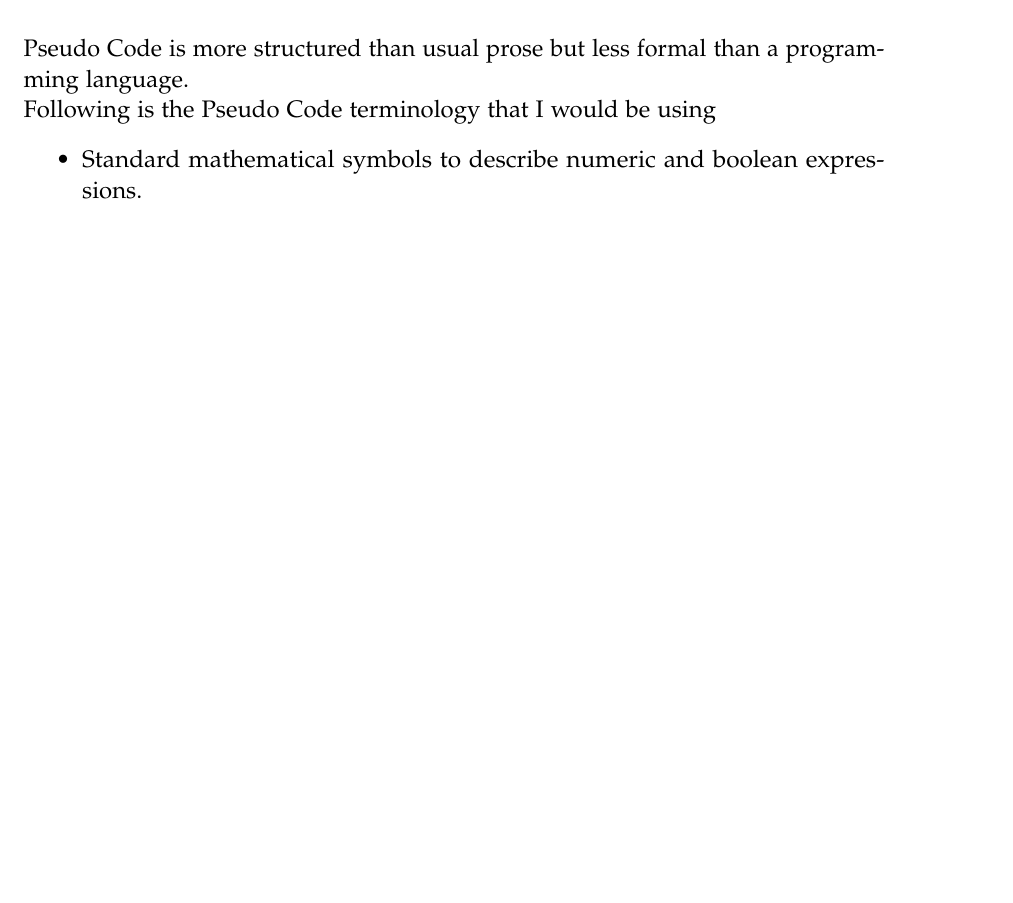
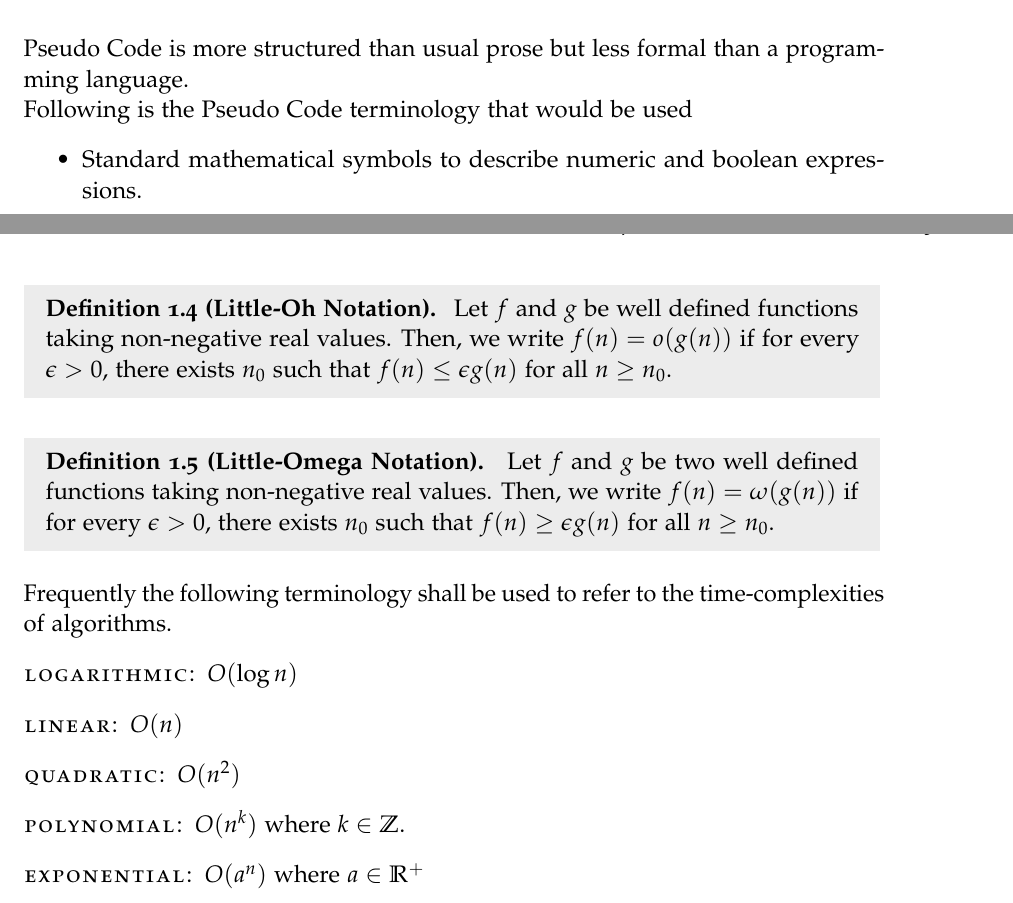
Before and after one commit to SIMPLE-IITB/SIMPLE, a LaTeX document (CS213/CS213.tex, which reads CS213/chapters/chapter1.tex): part of page 3 of 5 before the commit and two parts of pages 3 and 6 of 6 after it, the two joined at a grey line, cut so that both start at the same text, the shorter picture padded with empty space. Compiled offline with pdfLaTeX.

Commit message:
Added definitions in `./CS213/chapters/chapter1`
Added the definition of little-oh and litte-omega notations. Also added
some frequently used terminologies such as
linear/quadratic/polynomial/etc complexities.

```diff
--- a/CS213/chapters/chapter1.tex
+++ b/CS213/chapters/chapter1.tex
@@ -18,7 +18,7 @@
 
 	Pseudo Code is more structured than usual prose but less formal than a programming language.
 
-	Following is the Pseudo Code terminology that I would be using
+	Following is the Pseudo Code terminology that would be used
 	\begin{itemize}
 		\item Standard mathematical symbols to describe numeric and boolean expressions.
 		\item Using $\gets$ for assignment and $=$ for equality relationship
@@ -91,3 +91,20 @@
 		Let $f$ and $g$ be two well defined functions. Then we write $f(n) = \Theta(g(n))$ if there exist constants $c_1$, $c_2$ and $n_0$ such that $c_1g(n)\le f(n)\le c_2g(n)$ for all $n\ge n_0$.
 	\end{definition}
 	From the above definitions it is now obvious that $f(n) = \Theta(g(n))$ if and only if $f(n) = O(g(n))$ and $f(n) = \Omega(g(n))$.
+
+	\begin{definition}[Little-Oh Notation]
+		Let $f$ and $g$ be well defined functions taking non-negative real values. Then, we write $f(n) = o(g(n))$ if for every $\epsilon>0$, there exists $n_0$ such that $f(n)\le\epsilon g(n)$ for all $n\ge n_0$.
+	\end{definition}
+
+	\begin{definition}[Little-Omega Notation]
+		Let $f$ and $g$ be two well defined functions taking non-negative real values. Then, we write $f(n) = \omega(g(n))$ if for every $\epsilon>0$, there exists $n_0$ such that $f(n)\ge\epsilon g(n)$ for all $n\ge n_0$.
+	\end{definition}
+
+	Frequently the following terminology shall be used to refer to the time-complexities of algorithms.
+	\begin{description}
+		\item[Logarithmic:] $O(\log n)$
+		\item[Linear:] $O(n)$
+		\item[Quadratic:] $O(n^2)$
+		\item[Polynomial:] $O(n^k)$ where $k\in\Z$.
+		\item[Exponential:] $O(a^n)$ where $a\in\R^+$
+	\end{description}
```
Also changed, not shown: CS213/CS213.pdf.
